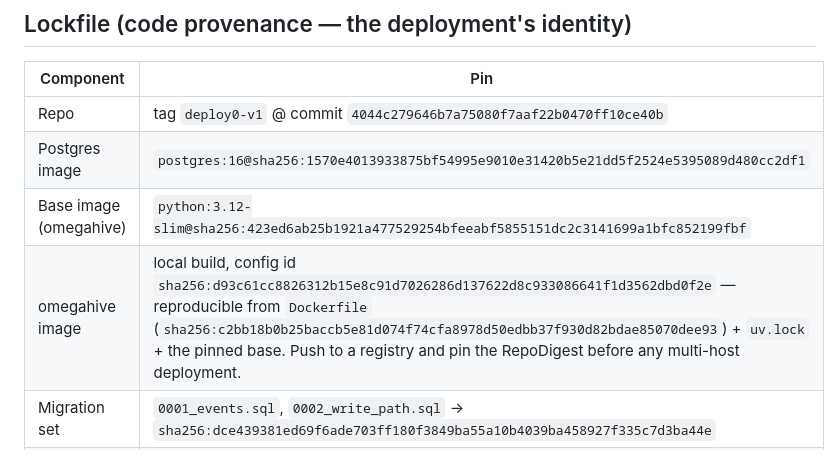
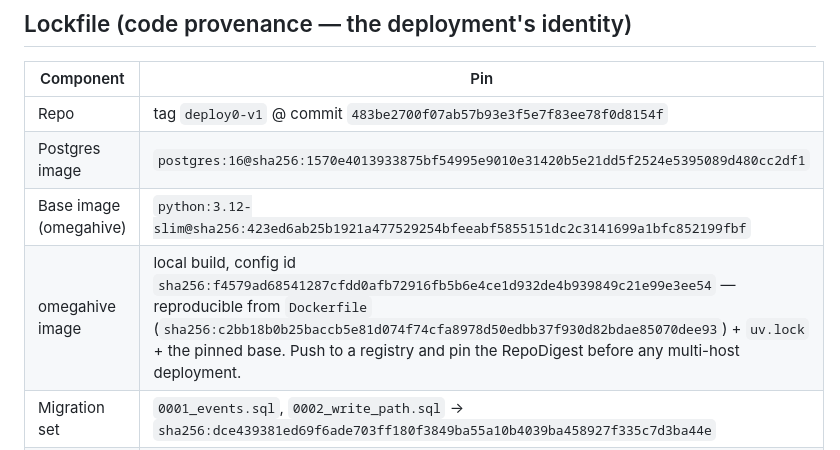
Before and after one commit to cassiopenachin/omegahive, a Markdown page: docs/deployments/deployment-0-beastie.md, the part around the change. GitHub-like rendering.

Commit message:
Phase 5: sync deployment-#0 lockfile to the reviewed, tagged artifact
Pin the tagged commit (deploy0-v1) and the final omegahive image id built from the
leaner (docs-excluded) context. Docs are now out of the build context, so this
record commit does not itself change the image.

Co-Authored-By: Claude Opus 4.8 (1M context) <noreply@anthropic.com>

```diff
--- a/docs/deployments/deployment-0-beastie.md
+++ b/docs/deployments/deployment-0-beastie.md
@@ -33,10 +33,10 @@ and the deployment-#0 substrate slice needs far less.
 
 | Component | Pin |
 |---|---|
-| Repo | tag `deploy0-v1` @ commit `4044c279646b7a75080f7aaf22b0470ff10ce40b` |
+| Repo | tag `deploy0-v1` @ commit `483be2700f07ab57b93e3f5e7f83ee78f0d8154f` |
 | Postgres image | `postgres:16@sha256:1570e4013933875bf54995e9010e31420b5e21dd5f2524e5395089d480cc2df1` |
 | Base image (omegahive) | `python:3.12-slim@sha256:423ed6ab25b1921a477529254bfeeabf5855151dc2c3141699a1bfc852199fbf` |
-| omegahive image | local build, config id `sha256:d93c61cc8826312b15e8c91d7026286d137622d8c933086641f1d3562dbd0f2e` — reproducible from `Dockerfile` (`sha256:c2bb18b0b25baccb5e81d074f74cfa8978d50edbb37f930d82bdae85070dee93`) + `uv.lock` + the pinned base. Push to a registry and pin the RepoDigest before any multi-host deployment. |
+| omegahive image | local build, config id `sha256:f4579ad68541287cfdd0afb72916fb5b6e4ce1d932de4b939849c21e99e3ee54` — reproducible from `Dockerfile` (`sha256:c2bb18b0b25baccb5e81d074f74cfa8978d50edbb37f930d82bdae85070dee93`) + `uv.lock` + the pinned base. Push to a registry and pin the RepoDigest before any multi-host deployment. |
 | Migration set | `0001_events.sql`, `0002_write_path.sql` → `sha256:dce439381ed69f6ade703ff180f3849ba55a10b4039ba458927f335c7d3ba44e` |
 | Compose profile | `docker-compose.yml` → `sha256:d2efe0f0ae4bf4375dc1af50a6d85434842e8e91402056a7d707a09cc2f6ae73` |
 | Compose binary | `docker-compose v5.3.1`, asset `sha256:f9ebc6ebdb19d769b793c245a736caaeb198c62587f13b25c660c13b4987f959` |
```
